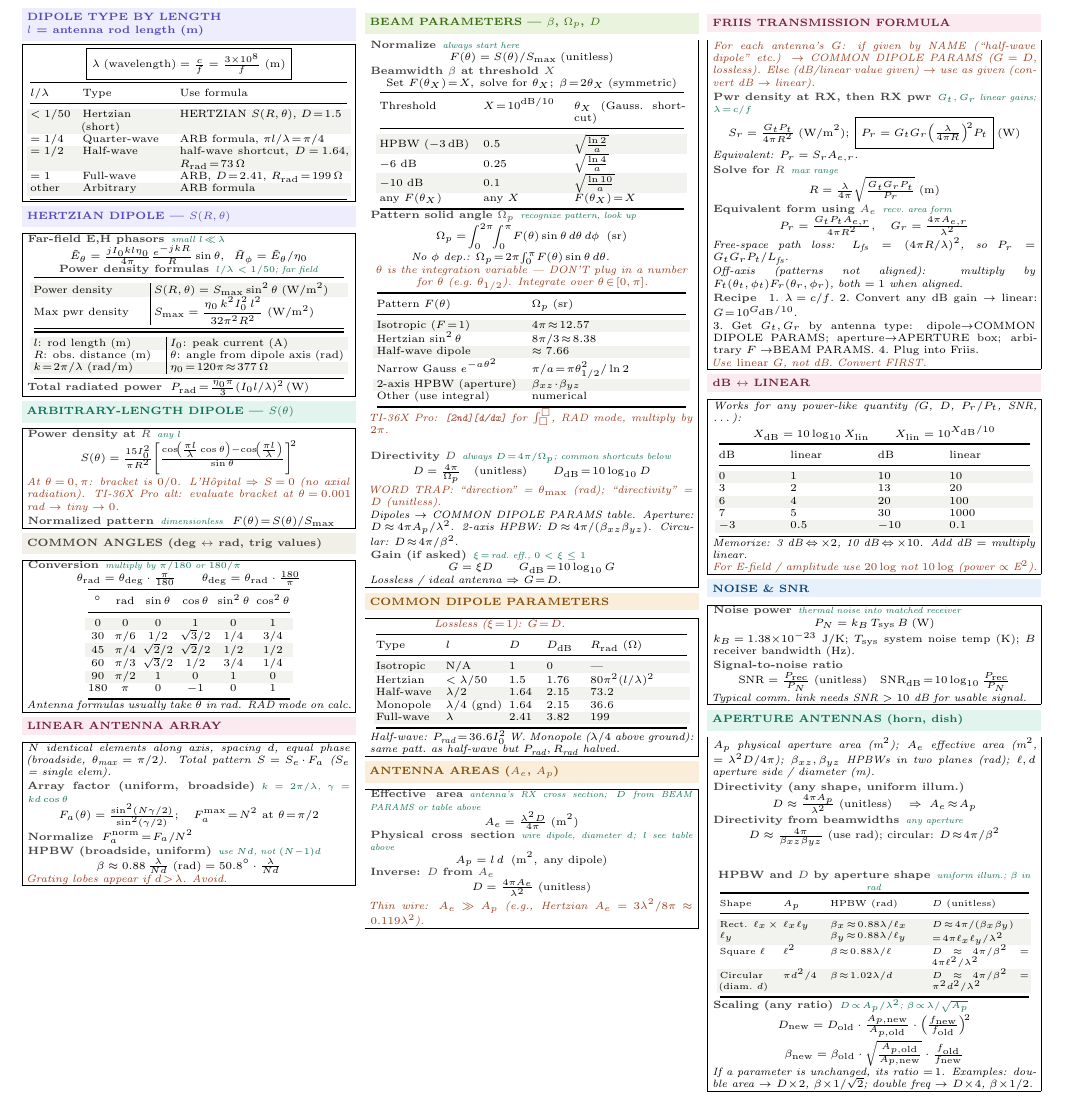
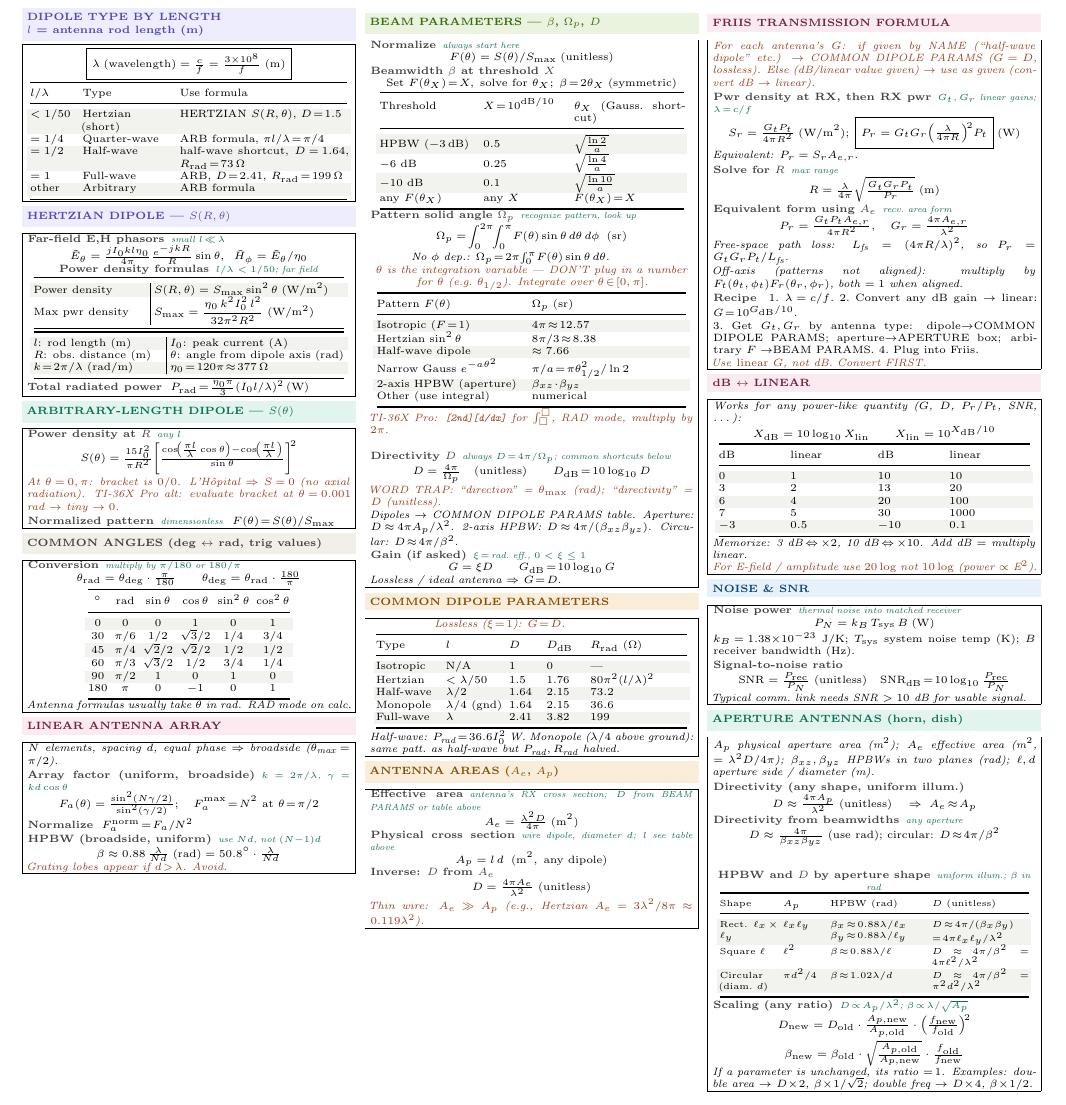
Before and after one commit to BaoPSU/ECE332-EMAG-II-Portland-State-University, a LaTeX document (Notes/Cheatsheets/Final/src/ECE332_HW4_cheatsheet.tex): part of the page, cut so that both start at the same text. Compiled offline with pdfLaTeX.

Commit message:
LINEAR ARRAY: trim prose intro to one-liner (drop pattern-mult sentence)

```diff
--- a/Notes/Cheatsheets/Final/src/ECE332_HW4_cheatsheet.tex
+++ b/Notes/Cheatsheets/Final/src/ECE332_HW4_cheatsheet.tex
@@ -119,7 +119,7 @@ $^\circ$ & rad & $\sin\theta$ & $\cos\theta$ & $\sin^2\theta$ & $\cos^2\theta$\\
 \vspace{1pt}
 \shead{pinkbg}{pink}{LINEAR ANTENNA ARRAY}
 \begin{ebox}
-\textit{$N$ identical elements along axis, spacing $d$, equal phase (broadside, $\theta_\text{max}\!=\!\pi/2$). Total pattern $S\!=\!S_e\!\cdot\!F_a$ ($S_e$ = single elem).}\\[1pt]
+\textit{$N$ elements, spacing $d$, equal phase $\Rightarrow$ broadside ($\theta_\text{max}\!=\!\pi/2$).}\\[1pt]
 \eq{Array factor (uniform, broadside)}{$k\!=\!2\pi/\lambda$, $\gamma\!=\!kd\cos\theta$}
 \[F_a(\theta) = \tfrac{\sin^2(N\gamma/2)}{\sin^2(\gamma/2)};\quad F_a^{\max}\!=\!N^2 \text{ at } \theta\!=\!\pi/2\]
 \eq{Normalize}{}\,$F_a^{\text{norm}}\!=\!F_a/N^2$\\[1pt]
```
